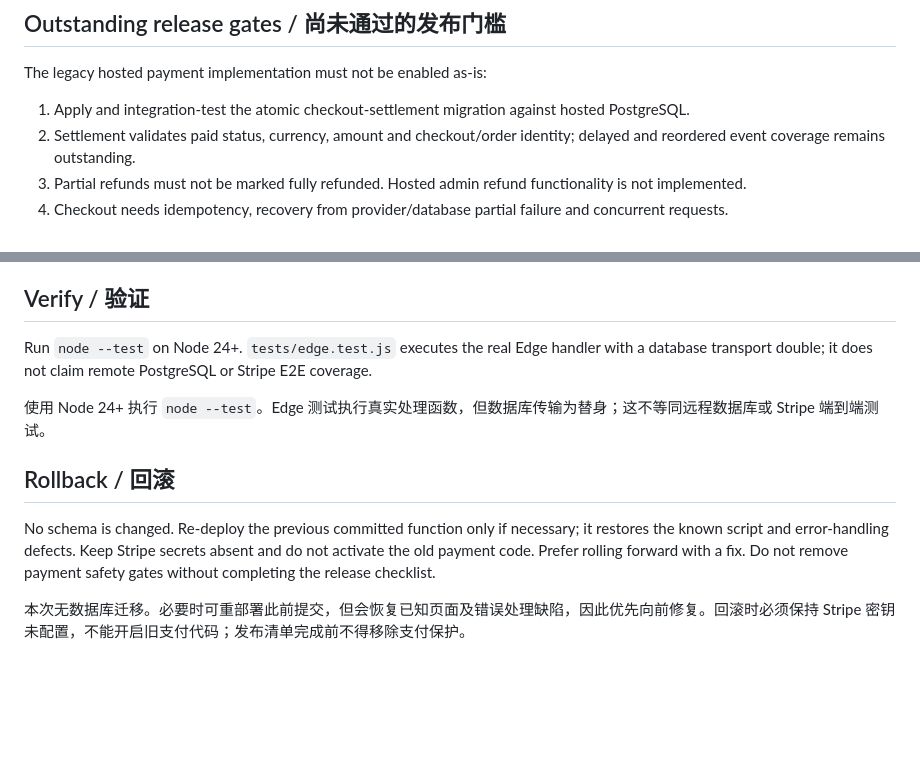
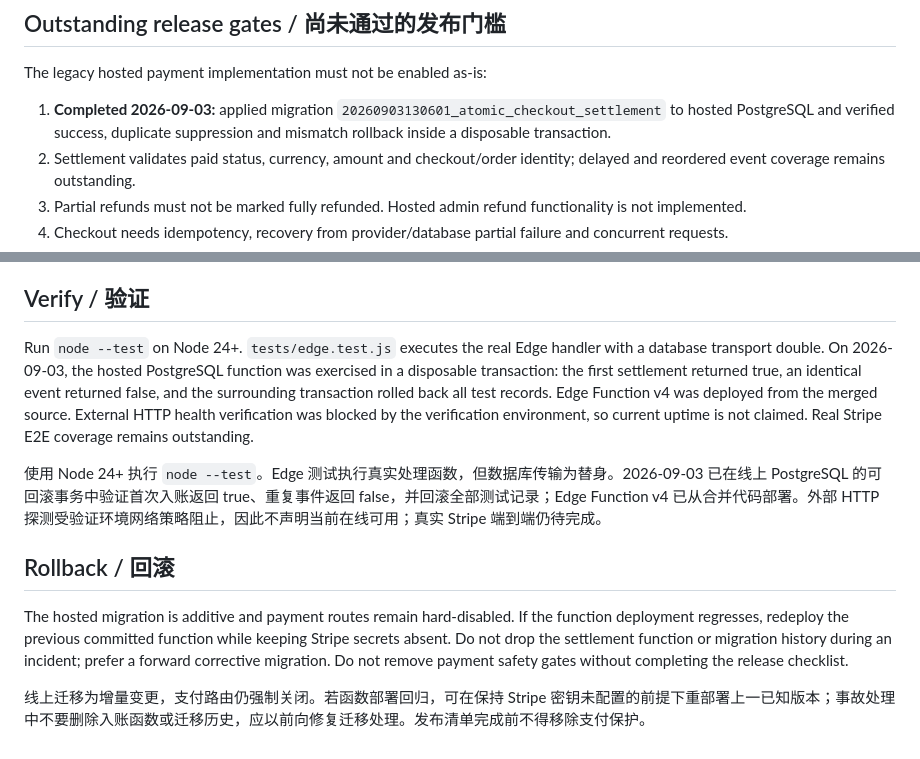
Before and after one commit to crz0614/marketplace-payment-loop, a Markdown page: AUDIT.md, 2 parts joined by grey strips. GitHub-like rendering; blank space fills up the shorter version.

Commit message:
docs: record hosted settlement verification

```diff
--- a/AUDIT.md
+++ b/AUDIT.md
@@ -17,7 +17,7 @@
 
 The legacy hosted payment implementation must not be enabled as-is:
 
-1. Apply and integration-test the atomic checkout-settlement migration against hosted PostgreSQL.
+1. **Completed 2026-09-03:** applied migration `20260903130601_atomic_checkout_settlement` to hosted PostgreSQL and verified success, duplicate suppression and mismatch rollback inside a disposable transaction.
 2. Settlement validates paid status, currency, amount and checkout/order identity; delayed and reordered event coverage remains outstanding.
 3. Partial refunds must not be marked fully refunded. Hosted admin refund functionality is not implemented.
 4. Checkout needs idempotency, recovery from provider/database partial failure and concurrent requests.
@@ -29,12 +29,12 @@ The legacy hosted payment implementation must not be enabled as-is:
 
 ## Verify / 验证
 
-Run `node --test` on Node 24+. `tests/edge.test.js` executes the real Edge handler with a database transport double; it does not claim remote PostgreSQL or Stripe E2E coverage.
+Run `node --test` on Node 24+. `tests/edge.test.js` executes the real Edge handler with a database transport double. On 2026-09-03, the hosted PostgreSQL function was exercised in a disposable transaction: the first settlement returned true, an identical event returned false, and the surrounding transaction rolled back all test records. Edge Function v4 was deployed from the merged source. External HTTP health verification was blocked by the verification environment, so current uptime is not claimed. Real Stripe E2E coverage remains outstanding.
 
-使用 Node 24+ 执行 `node --test`。Edge 测试执行真实处理函数，但数据库传输为替身；这不等同远程数据库或 Stripe 端到端测试。
+使用 Node 24+ 执行 `node --test`。Edge 测试执行真实处理函数，但数据库传输为替身。2026-09-03 已在线上 PostgreSQL 的可回滚事务中验证首次入账返回 true、重复事件返回 false，并回滚全部测试记录；Edge Function v4 已从合并代码部署。外部 HTTP 探测受验证环境网络策略阻止，因此不声明当前在线可用；真实 Stripe 端到端仍待完成。
 
 ## Rollback / 回滚
 
-No schema is changed. Re-deploy the previous committed function only if necessary; it restores the known script and error-handling defects. Keep Stripe secrets absent and do not activate the old payment code. Prefer rolling forward with a fix. Do not remove payment safety gates without completing the release checklist.
+The hosted migration is additive and payment routes remain hard-disabled. If the function deployment regresses, redeploy the previous committed function while keeping Stripe secrets absent. Do not drop the settlement function or migration history during an incident; prefer a forward corrective migration. Do not remove payment safety gates without completing the release checklist.
 
-本次无数据库迁移。必要时可重部署此前提交，但会恢复已知页面及错误处理缺陷，因此优先向前修复。回滚时必须保持 Stripe 密钥未配置，不能开启旧支付代码；发布清单完成前不得移除支付保护。
+线上迁移为增量变更，支付路由仍强制关闭。若函数部署回归，可在保持 Stripe 密钥未配置的前提下重部署上一已知版本；事故处理中不要删除入账函数或迁移历史，应以前向修复迁移处理。发布清单完成前不得移除支付保护。
```
